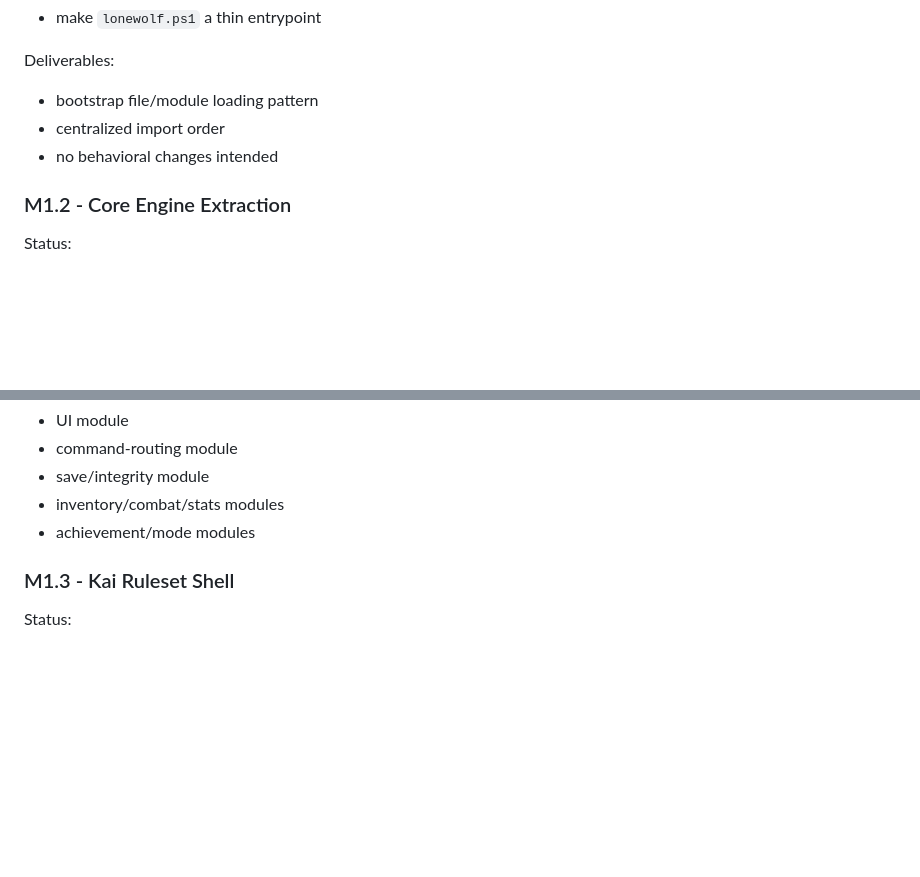
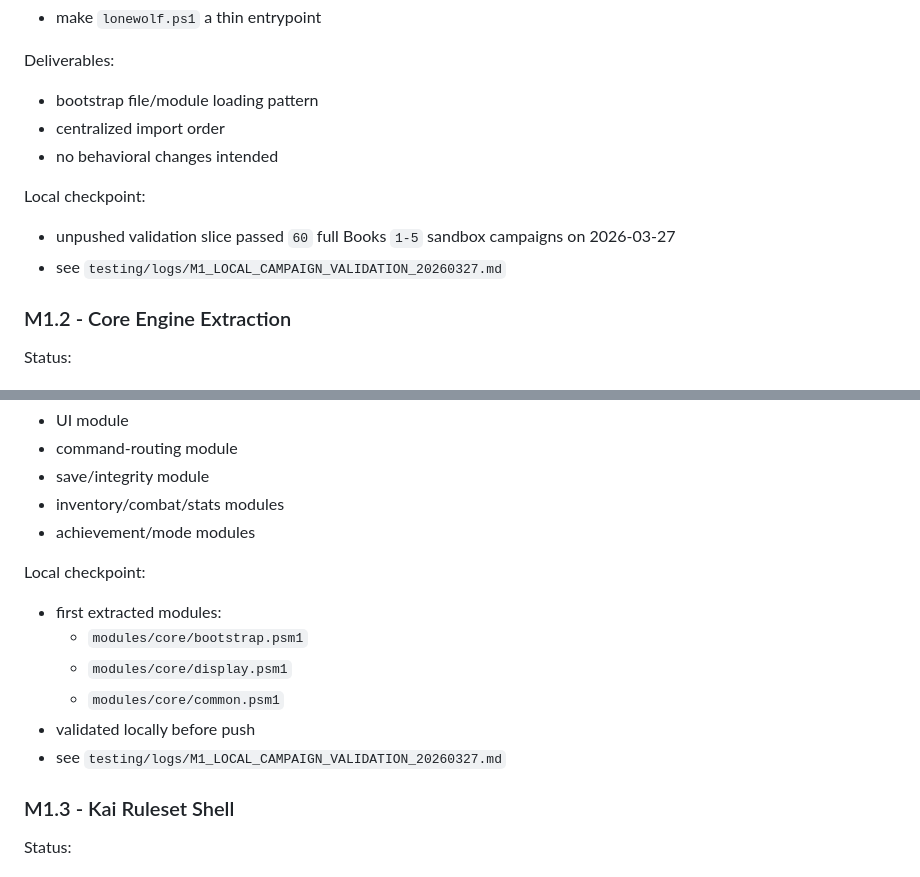
Before and after one commit to o0cynix0o/LoneWolf_ActionAssistant, a Markdown page: docs/PROJECT_MILESTONES.md, 2 parts joined by grey strips. GitHub-like rendering; blank space fills up the shorter version.

Commit message:
Record local M1 validation checkpoint

```diff
--- a/docs/PROJECT_MILESTONES.md
+++ b/docs/PROJECT_MILESTONES.md
@@ -63,6 +63,11 @@ Deliverables:
 - centralized import order
 - no behavioral changes intended
 
+Local checkpoint:
+
+- unpushed validation slice passed `60` full Books `1-5` sandbox campaigns on 2026-03-27
+- see `testing/logs/M1_LOCAL_CAMPAIGN_VALIDATION_20260327.md`
+
 ### M1.2 - Core Engine Extraction
 
 Status:
@@ -80,6 +85,15 @@ Deliverables:
 - save/integrity module
 - inventory/combat/stats modules
 - achievement/mode modules
+
+Local checkpoint:
+
+- first extracted modules:
+  - `modules/core/bootstrap.psm1`
+  - `modules/core/display.psm1`
+  - `modules/core/common.psm1`
+- validated locally before push
+- see `testing/logs/M1_LOCAL_CAMPAIGN_VALIDATION_20260327.md`
 
 ### M1.3 - Kai Ruleset Shell
 
```
Also changed, not shown: docs/PROJECT_HANDOFF.md (+9 -0 lines).
